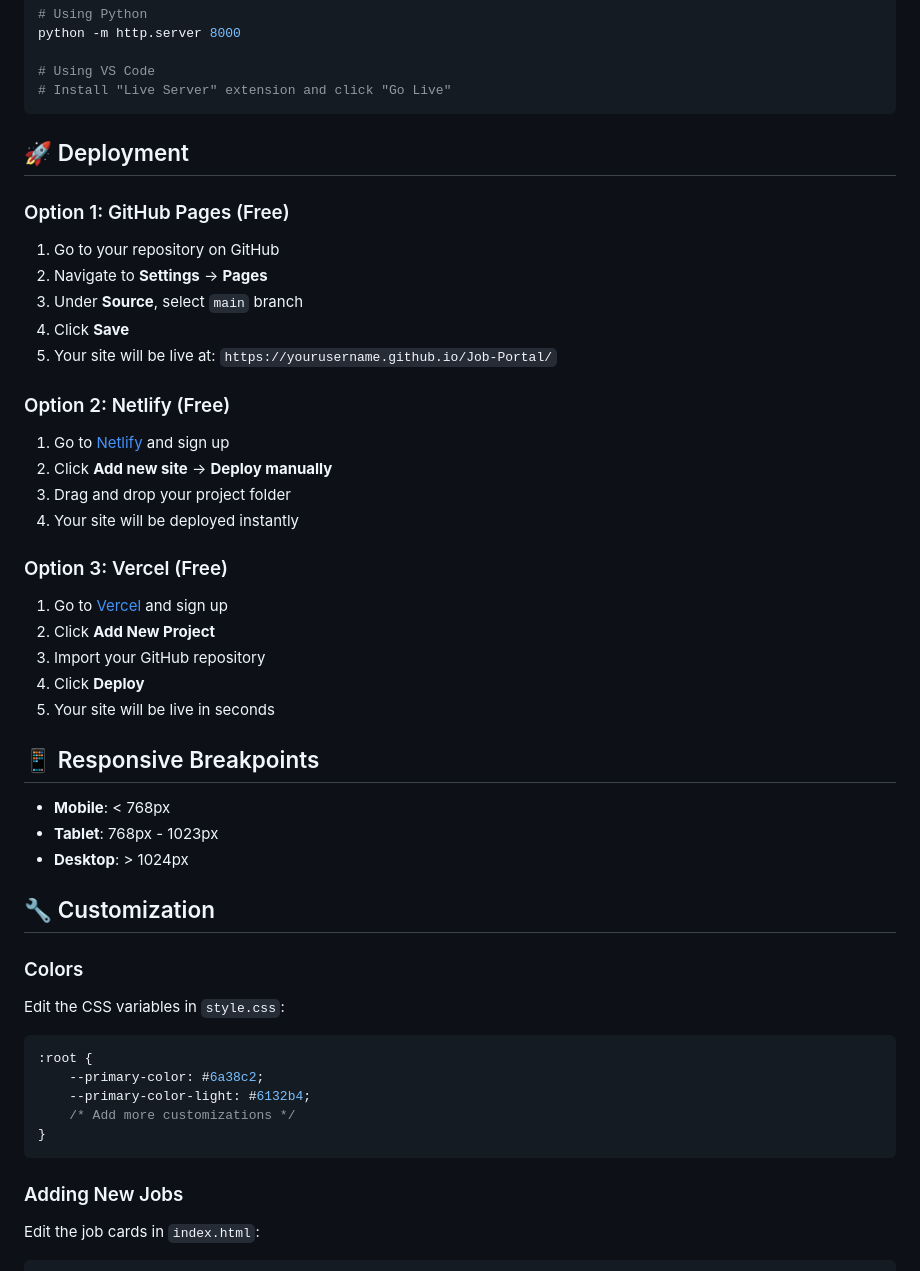
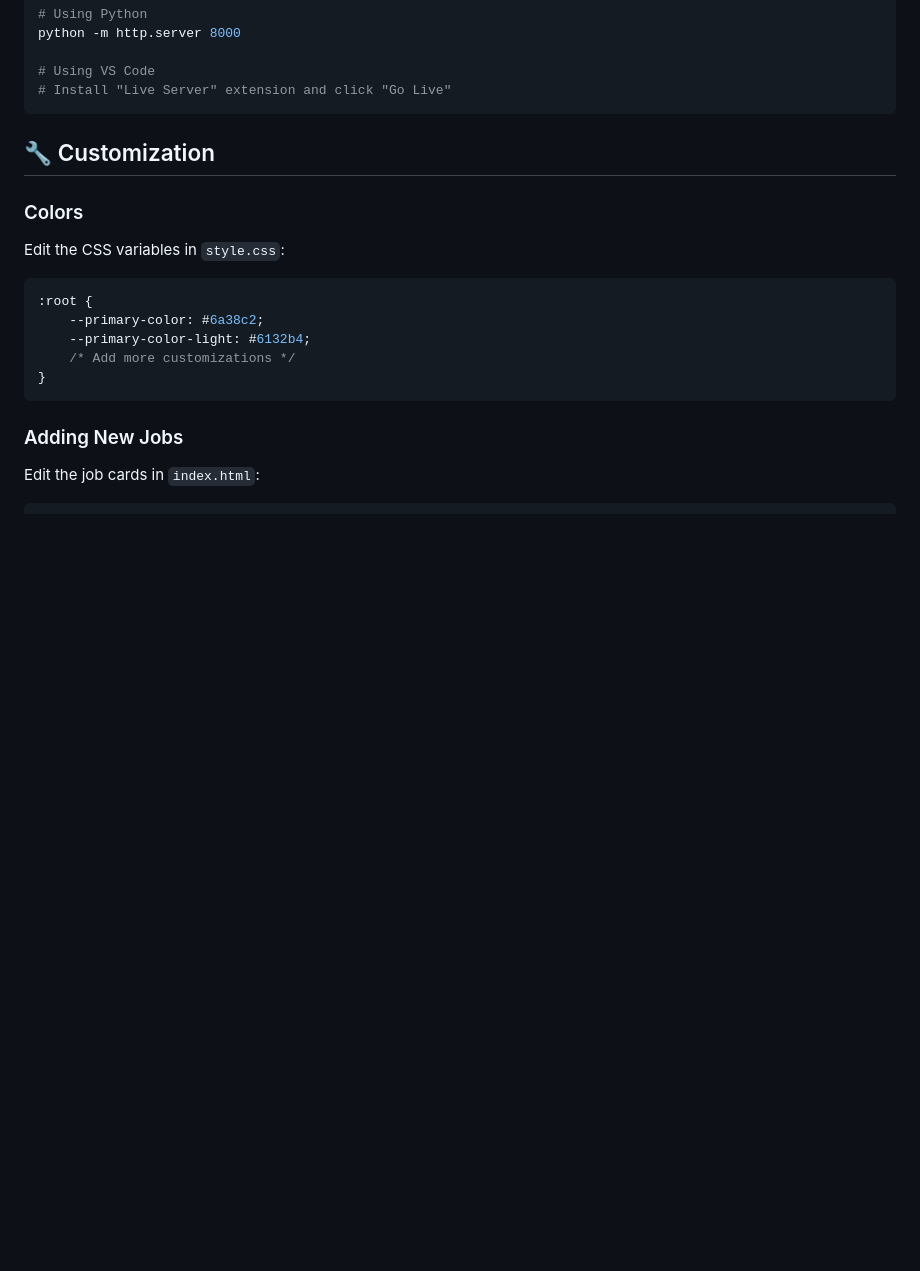
Before and after one commit to YUSH-PSD/Job-Portal, a Markdown page: README.md, the part around the change. GitHub-like rendering; blank space fills up the shorter version.

````diff
--- a/README.md
+++ b/README.md
@@ -65,36 +65,7 @@ python -m http.server 8000
 # Install "Live Server" extension and click "Go Live"
 ```
 
-## 🚀 Deployment
 
-### Option 1: GitHub Pages (Free)
-
-1. Go to your repository on GitHub
-2. Navigate to **Settings** → **Pages**
-3. Under **Source**, select `main` branch
-4. Click **Save**
-5. Your site will be live at: `https://yourusername.github.io/Job-Portal/`
-
-### Option 2: Netlify (Free)
-
-1. Go to [Netlify](https://netlify.com) and sign up
-2. Click **Add new site** → **Deploy manually**
-3. Drag and drop your project folder
-4. Your site will be deployed instantly
-
-### Option 3: Vercel (Free)
-
-1. Go to [Vercel](https://vercel.com) and sign up
-2. Click **Add New Project**
-3. Import your GitHub repository
-4. Click **Deploy**
-5. Your site will be live in seconds
-
-## 📱 Responsive Breakpoints
-
-- **Mobile**: < 768px
-- **Tablet**: 768px - 1023px
-- **Desktop**: > 1024px
 
 ## 🔧 Customization
 
````
